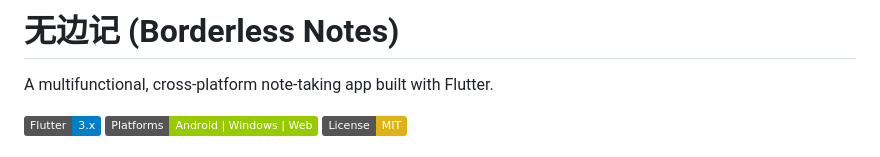
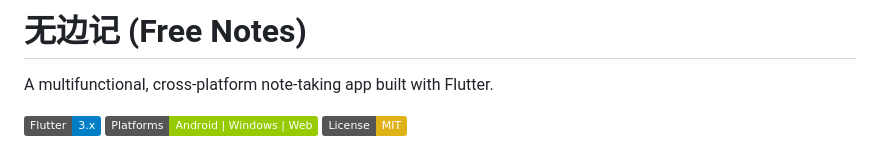
Before and after one commit to IdentityVplayer/free-note, a Markdown page: README.md, the part around the change. GitHub-like rendering; badges without logos.

Commit message:
Rename project from 'Borderless Notes' to 'Free Notes'

```diff
--- a/README.md
+++ b/README.md
@@ -1,4 +1,4 @@
-# 无边记 (Borderless Notes)
+# 无边记 (Free Notes)
 
 A multifunctional, cross-platform note-taking app built with Flutter.
 
```
